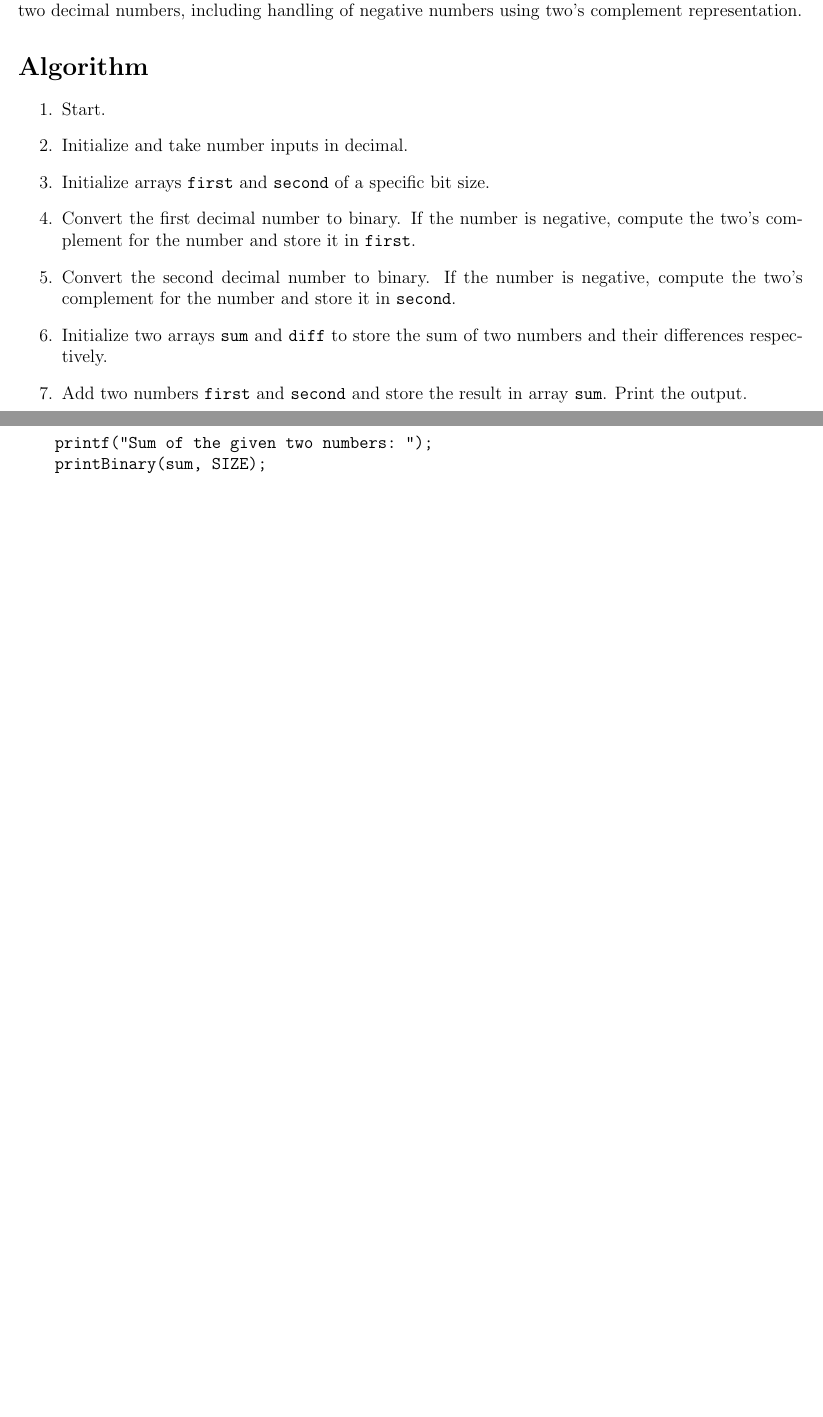
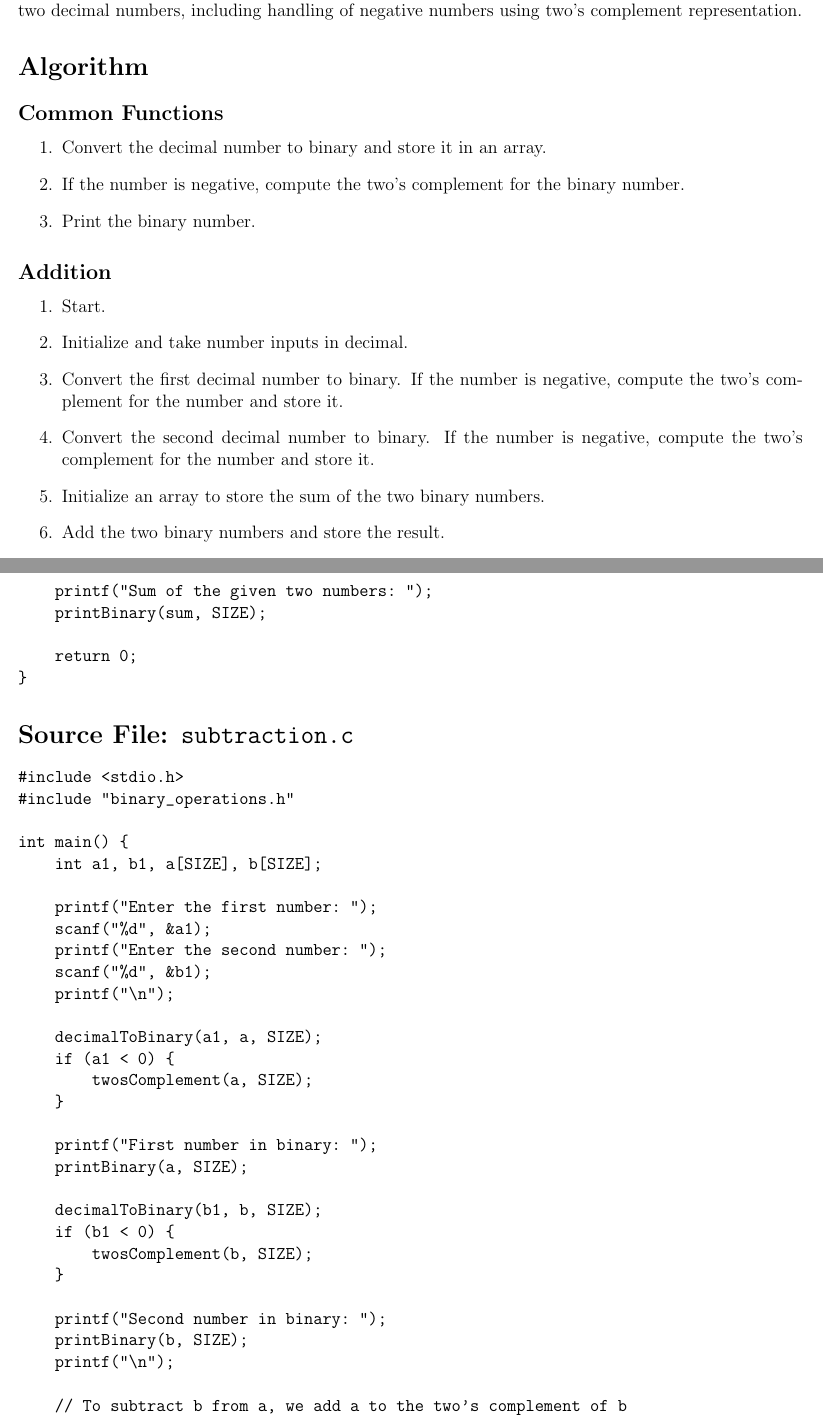
Before and after one commit to seamoonpandey/coa, a LaTeX document (add_sub/add_sub.tex): two parts of pages 1 and 3 of 4 before the commit and two parts of pages 1 and 4 of 5 after it, joined at a grey line, cut so that both start at the same text, the shorter picture padded with empty space. Compiled offline with pdfLaTeX.

Commit message:
add report

```diff
--- a/add_sub/add_sub.tex
+++ b/add_sub/add_sub.tex
@@ -9,25 +9,29 @@
 \pagestyle{empty}
 \geometry{a4paper, margin=0.5in}
 
-
 \begin{document}
 
-
-
 \section*{Objective}
-The objective of this lab is to implement a C program to perform binary addition and subtraction of two decimal numbers, including handling of negative numbers using two's complement representation.
+The objective of this lab is to implement C programs to perform binary addition and subtraction of two decimal numbers, including handling of negative numbers using two's complement representation.
 
 \section*{Algorithm}
 
+\subsection*{Common Functions}
+\begin{enumerate}
+    \item Convert the decimal number to binary and store it in an array.
+    \item If the number is negative, compute the two's complement for the binary number.
+    \item Print the binary number.
+\end{enumerate}
+
+\subsection*{Addition}
 \begin{enumerate}
     \item Start.
     \item Initialize and take number inputs in decimal.
-    \item Initialize arrays \texttt{first} and \texttt{second} of a specific bit size.
-    \item Convert the first decimal number to binary. If the number is negative, compute the two's complement for the number and store it in \texttt{first}.
-    \item Convert the second decimal number to binary. If the number is negative, compute the two's complement for the number and store it in \texttt{second}.
-    \item Initialize two arrays \texttt{sum} and \texttt{diff} to store the sum of two numbers and their differences respectively.
-    \item Add two numbers \texttt{first} and \texttt{second} and store the result in array \texttt{sum}. Print the output.
-    \item Compute the two's complement of the number in the \texttt{second} array and add it to the \texttt{first} array. Store the output in array \texttt{diff} and print the output.
+    \item Convert the first decimal number to binary. If the number is negative, compute the two's complement for the number and store it.
+    \item Convert the second decimal number to binary. If the number is negative, compute the two's complement for the number and store it.
+    \item Initialize an array to store the sum of the two binary numbers.
+    \item Add the two binary numbers and store the result.
+    \item Print the binary sum.
     \item Stop.
 \end{enumerate}
 
@@ -137,11 +164,49 @@ int main() {
     printf("Sum of the given two numbers: ");
     printBinary(sum, SIZE);
 
+    return 0;
+}
+\end{verbatim}
+
+\section*{Source File: \texttt{subtraction.c}}
+
+\begin{verbatim}
+#include <stdio.h>
+#include "binary_operations.h"
+
+int main() {
+    int a1, b1, a[SIZE], b[SIZE];
+
+    printf("Enter the first number: ");
+    scanf("%d", &a1);
+    printf("Enter the second number: ");
+    scanf("%d", &b1);
+    printf("\n");
+
+    decimalToBinary(a1, a, SIZE);
+    if (a1 < 0) {
+        twosComplement(a, SIZE);
+    }
+
+    printf("First number in binary: ");
+    printBinary(a, SIZE);
+
+    decimalToBinary(b1, b, SIZE);
+    if (b1 < 0) {
+        twosComplement(b, SIZE);
+    }
+
+    printf("Second number in binary: ");
+    printBinary(b, SIZE);
+    printf("\n");
+
+    // To subtract b from a, we add a to the two's complement of b
+    twosComplement(b, SIZE);
     int diff[SIZE];
     for (int i = 0; i < SIZE; i++) {
         diff[i] = a[i];
     }
-    subtractTwoBinaries(diff, b, SIZE);
+    addTwoBinaries(diff, b, SIZE);
 
     printf("Difference of the given two numbers: ");
     printBinary(diff, SIZE);
@@ -156,3 +221,4 @@ int main() {
     \item \textbf{Output:}
     \begin{verbatim}
 Enter the first number: 7
+Enter the second number: 3
@@ -160,4 +225,4 @@ Enter the second number: -3
 
 First number in binary: 00111
-Second number in binary: 11101
+Second number in binary: 00011
 
@@ -168,0 +238,5 @@ Difference of the given two numbers: 10100
+Enter the first number: 7
+Enter the second number: 3
+
+First number in binary: 00111
+Second number in binary: 00011
```
Also changed, not shown: add_sub/add_sub.pdf, add_sub/add_sub.tex (82 more changed lines).
